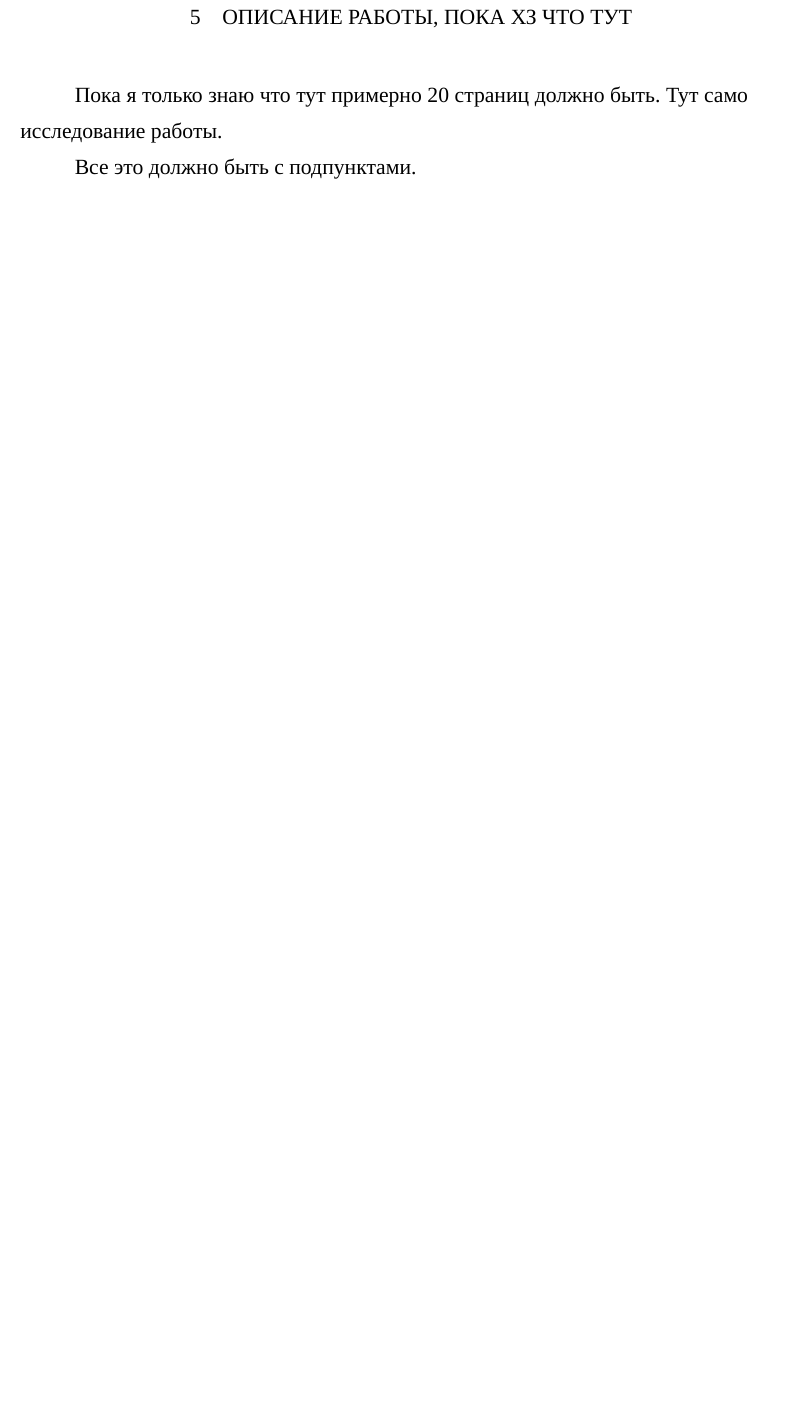
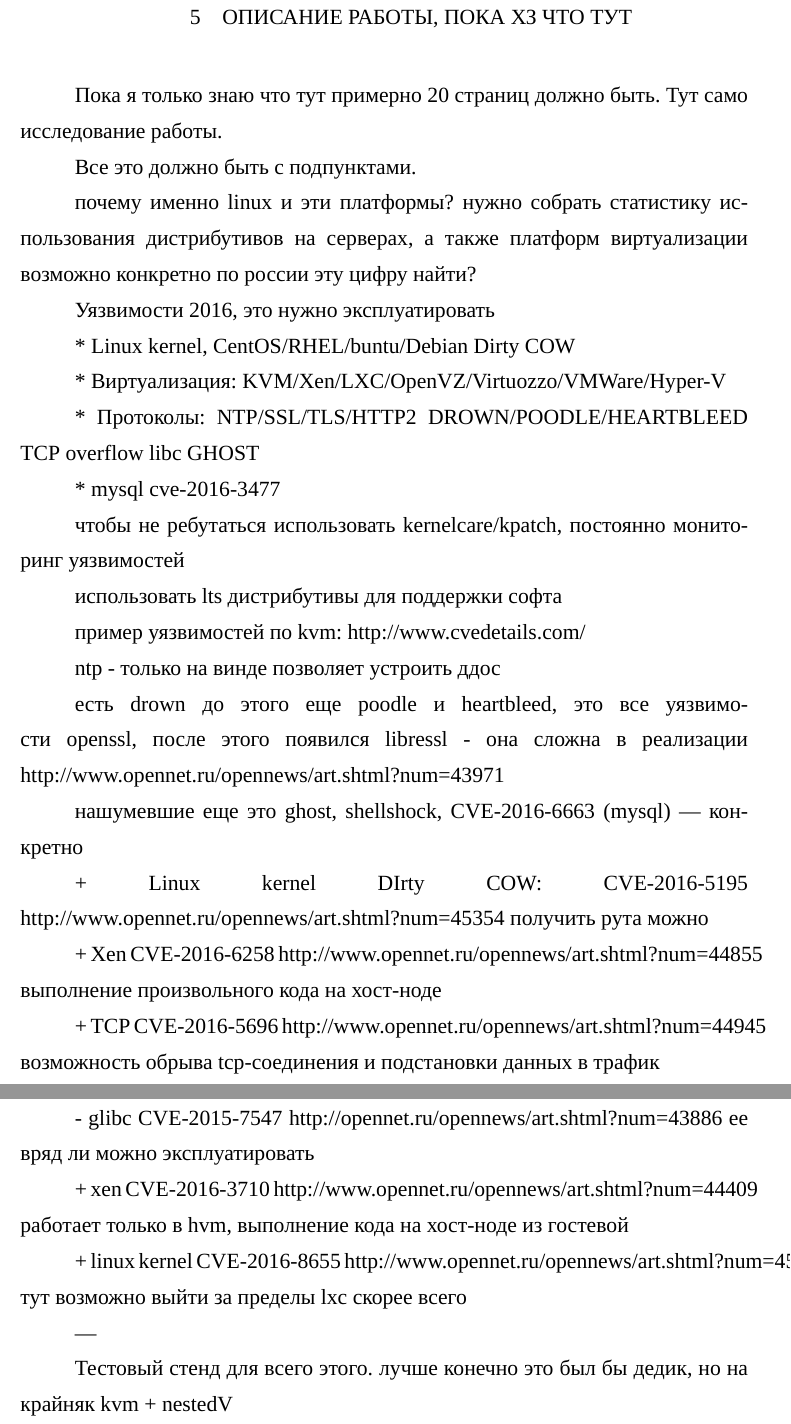
Before and after one commit to Amet13/master-thesis, a LaTeX document (main.tex, which reads inc/5-description.tex): part of page 12 of 19 before the commit and two parts of pages 12 and 13 of 21 after it, the two joined at a grey line, cut so that both start at the same text, the shorter picture padded with empty space. Compiled offline with XeLaTeX; a missing font is replaced by an installed copy or a similar font.

Commit message:
Выделил основные моменты практической части

```diff
--- a/inc/5-description.tex
+++ b/inc/5-description.tex
@@ -4,3 +4,52 @@
 
 Все это должно быть с подпунктами.
 
+почему именно linux и эти платформы?
+нужно собрать статистику использования дистрибутивов на серверах, а также платформ виртуализации
+возможно конкретно по россии эту цифру найти?
+
+Уязвимости 2016, это нужно эксплуатировать
+
+* Linux kernel, CentOS/RHEL/buntu/Debian Dirty COW
+
+* Виртуализация: KVM/Xen/LXC/OpenVZ/Virtuozzo/VMWare/Hyper-V
+
+* Протоколы: NTP/SSL/TLS/HTTP2 DROWN/POODLE/HEARTBLEED TCP overflow libc GHOST
+
+* mysql cve-2016-3477
+
+чтобы не ребутаться использовать kernelcare/kpatch, постоянно мониторинг уязвимостей
+
+использовать lts дистрибутивы для поддержки софта
+
+пример уязвимостей по kvm: http://www.cvedetails.com/
+
+ntp - только на винде позволяет устроить ддос
+
+есть drown до этого еще poodle и heartbleed, это все уязвимости openssl, после этого появился libressl - она сложна в реализации http://www.opennet.ru/opennews/art.shtml?num=43971
+
+нашумевшие еще это ghost, shellshock, CVE-2016-6663 (mysql)
+--- конкретно
+
++ Linux kernel DIrty COW: CVE-2016-5195 http://www.opennet.ru/opennews/art.shtml?num=45354
+получить рута можно
+
++ Xen CVE-2016-6258 http://www.opennet.ru/opennews/art.shtml?num=44855
+выполнение произвольного кода на хост-ноде
+
++ TCP CVE-2016-5696 http://www.opennet.ru/opennews/art.shtml?num=44945
+возможность обрыва tcp-соединения и подстановки данных в трафик
+
+- glibc CVE-2015-7547 http://opennet.ru/opennews/art.shtml?num=43886
+ее вряд ли можно эксплуатировать
+
++ xen CVE-2016-3710 http://www.opennet.ru/opennews/art.shtml?num=44409
+работает только в hvm, выполнение кода на хост-ноде из гостевой
+
++ linux kernel CVE-2016-8655 http://www.opennet.ru/opennews/art.shtml?num=45632
+тут возможно выйти за пределы lxc скорее всего
+
+---
+
+Тестовый стенд для всего этого.
+лучше конечно это был бы дедик, но на крайняк kvm + nestedV
```
Also changed, not shown: master-thesis.pdf, inc/5-description.tex (32 more changed lines).
